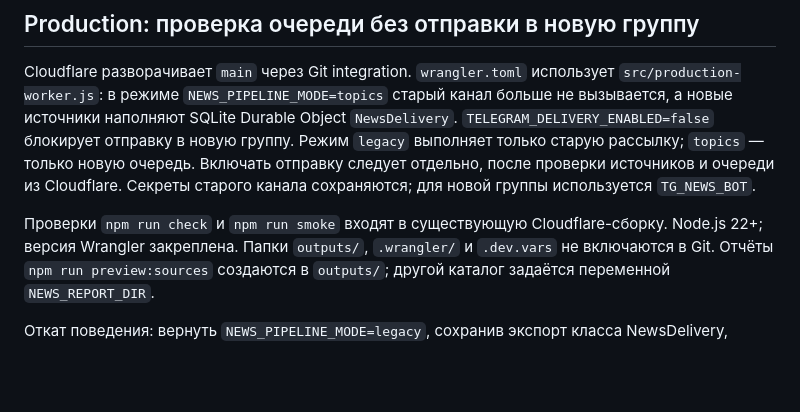
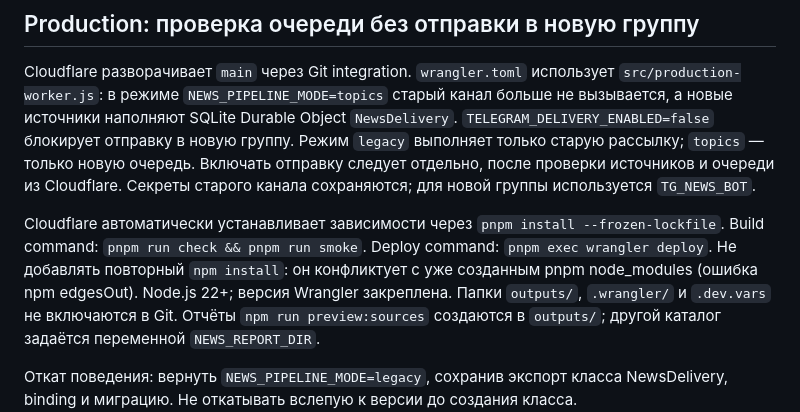
Before and after one commit to goretskii21/news-aggregator, a Markdown page: README.md, the part around the change. Rendered like a GitHub page; blank space fills up the shorter version.

Commit message:
Document pnpm-only Cloudflare build and deploy commands

```diff
--- a/README.md
+++ b/README.md
@@ -10,7 +10,10 @@ Cloudflare разворачивает `main` через Git integration. `wrangl
 Включать отправку следует отдельно, после проверки источников и очереди из Cloudflare.
 Секреты старого канала сохраняются; для новой группы используется `TG_NEWS_BOT`.
 
-Проверки `npm run check` и `npm run smoke` входят в существующую Cloudflare-сборку.
+Cloudflare автоматически устанавливает зависимости через `pnpm install --frozen-lockfile`.
+Build command: `pnpm run check && pnpm run smoke`.
+Deploy command: `pnpm exec wrangler deploy`. Не добавлять повторный `npm install`: он
+конфликтует с уже созданным pnpm node_modules (ошибка npm edgesOut).
 Node.js 22+; версия Wrangler закреплена. Папки `outputs/`, `.wrangler/` и `.dev.vars`
 не включаются в Git. Отчёты `npm run preview:sources` создаются в `outputs/`;
 другой каталог задаётся переменной `NEWS_REPORT_DIR`.
```
